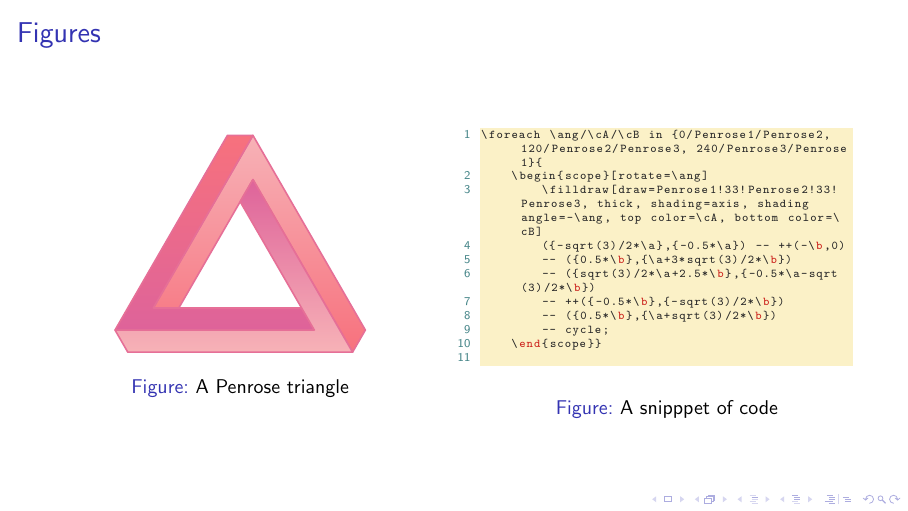
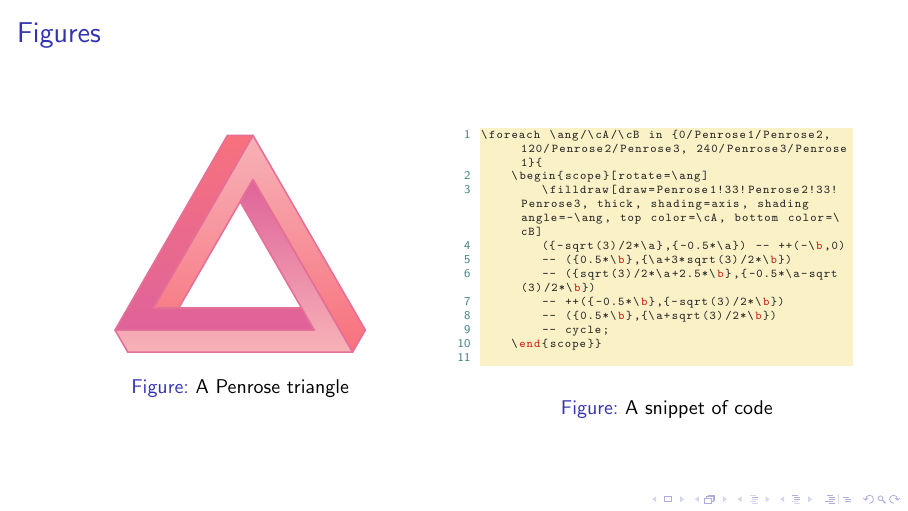
Before and after one commit to rose-ember-forge/ThemeForge, LaTeX slides (examples/demo.tex): page 7 of 9. Compiled offline with pdfLaTeX.

Commit message:
Fixed a typo in the demo source.

```diff
--- a/examples/demo.tex
+++ b/examples/demo.tex
@@ -194,7 +194,7 @@
         -- cycle;
     \end{scope}}
         \end{lstlisting}
-        \caption{A snipppet of code}
+        \caption{A snippet of code}
         \end{figure}
         \end{column}
     \end{columns}
```
